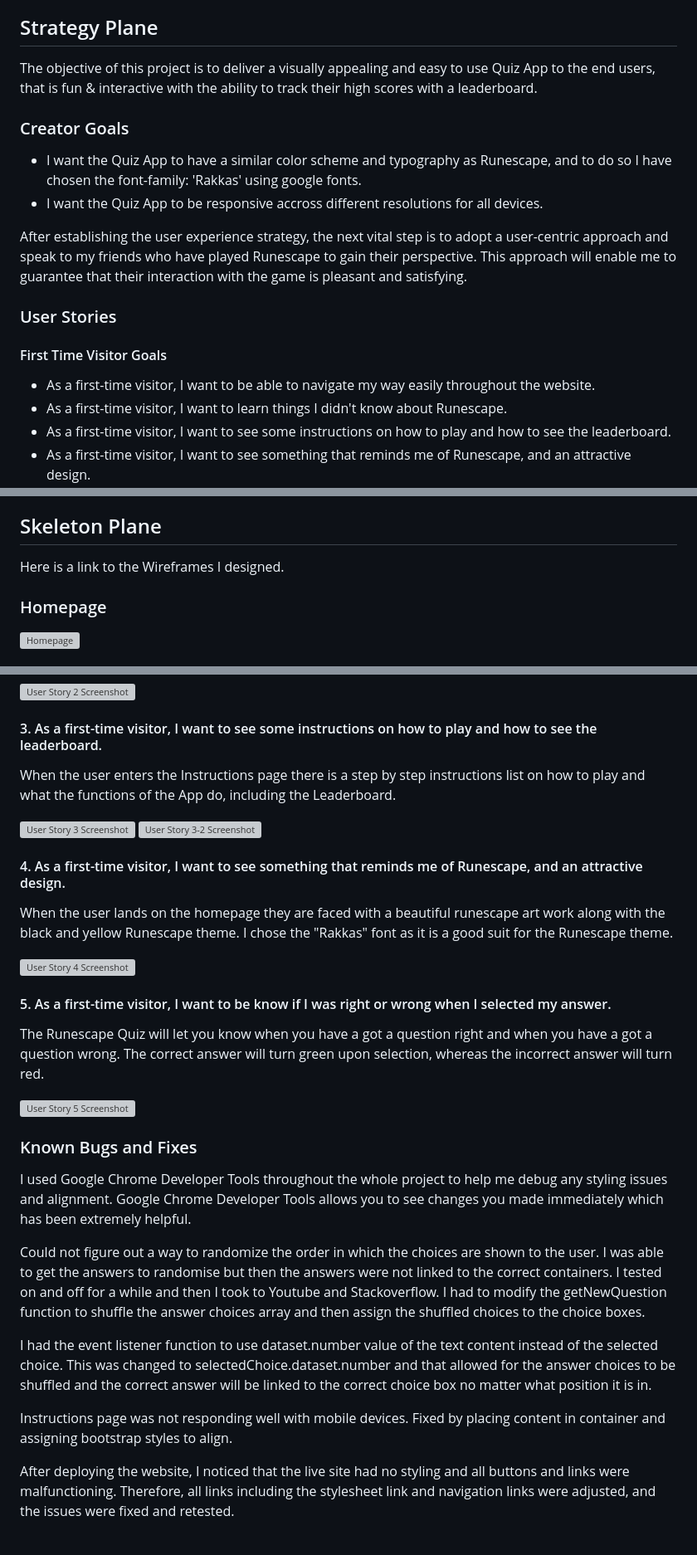
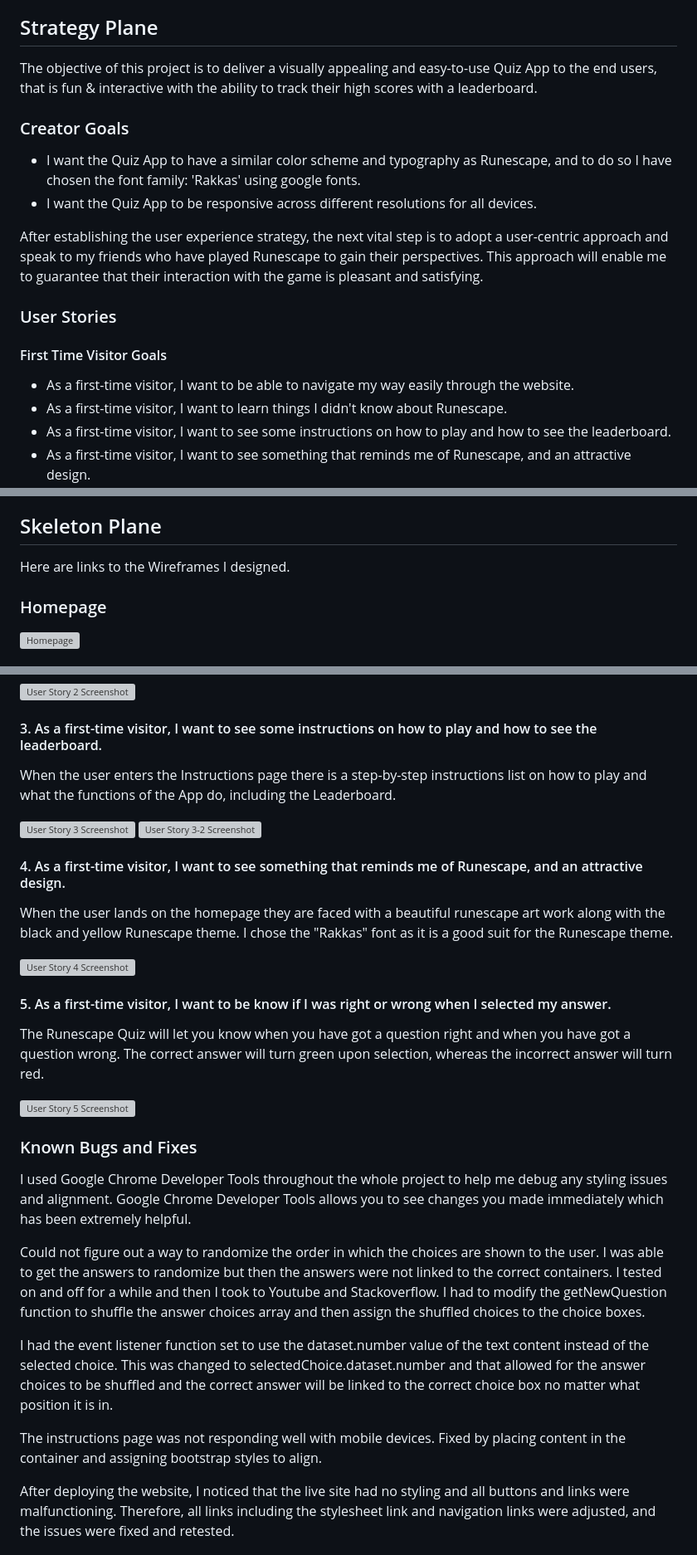
Before and after one commit to imransal/Runescape-Quiz, a Markdown page: README.md, 3 parts joined by grey strips. Shown at 83% size. Rendered like a GitHub page; grey boxes are pictures that could not be loaded.

Commit message:
evaluated whole README using grammarly

```diff
--- a/README.md
+++ b/README.md
@@ -46,20 +46,20 @@ The planning of the project is broken into 5 planes,
 
 ## Strategy Plane
 
-The objective of this project is to deliver a visually appealing and easy to use Quiz App to the end users, that is fun & interactive with the ability to track their high scores with a leaderboard.
+The objective of this project is to deliver a visually appealing and easy-to-use Quiz App to the end users, that is fun & interactive with the ability to track their high scores with a leaderboard.
 
 ### Creator Goals
 
- - I want the Quiz App to have a similar color scheme and typography as Runescape, and to do so I have chosen the font-family: 'Rakkas' using google fonts.
- - I want the Quiz App to be responsive accross different resolutions for all devices.
+ - I want the Quiz App to have a similar color scheme and typography as Runescape, and to do so I have chosen the font family: 'Rakkas' using google fonts.
+ - I want the Quiz App to be responsive across different resolutions for all devices.
 
-After establishing the user experience strategy, the next vital step is to adopt a user-centric approach and speak to my friends who have played Runescape to gain their perspective. This approach will enable me to guarantee that their interaction with the game is pleasant and satisfying.
+After establishing the user experience strategy, the next vital step is to adopt a user-centric approach and speak to my friends who have played Runescape to gain their perspectives. This approach will enable me to guarantee that their interaction with the game is pleasant and satisfying.
 
 ### User Stories
 
 #### First Time Visitor Goals
 
- - As a first-time visitor, I want to be able to navigate my way easily throughout the website.
+ - As a first-time visitor, I want to be able to navigate my way easily through the website.
  - As a first-time visitor, I want to learn things I didn't know about Runescape.
  - As a first-time visitor, I want to see some instructions on how to play and how to see the leaderboard.
  - As a first-time visitor, I want to see something that reminds me of Runescape, and an attractive design.
@@ -99,7 +99,7 @@ To keep the quiz easy to navigate for users, the website will be divided into mu
 
 ## Skeleton Plane
 
-Here is a link to the Wireframes I designed.
+Here are links to the Wireframes I designed.
 
 ### Homepage
 ![Homepage](https://i.ibb.co/4YN1w7D/Homepage.png)
@@ -198,7 +198,7 @@ When the user starts the Quiz they are presented with a series of 10 Questions,
 
 #### 3. As a first-time visitor, I want to see some instructions on how to play and how to see the leaderboard.
 
-When the user enters the Instructions page there is a step by step instructions list on how to play and what the functions of the App do, including the Leaderboard.
+When the user enters the Instructions page there is a step-by-step instructions list on how to play and what the functions of the App do, including the Leaderboard.
 
 ![User Story 3 Screenshot](https://i.ibb.co/nbyMLzf/user-story-3.jpg)
 ![User Story 3-2 Screenshot](https://i.ibb.co/Nr0k6S1/user-story-3-2.jpg)
@@ -211,7 +211,7 @@ When the user lands on the homepage they are faced with a beautiful runescape ar
 
 #### 5. As a first-time visitor, I want to be know if I was right or wrong when I selected my answer.
 
-The Runescape Quiz will let you know when you have a got a question right and when you have a got a question wrong. The correct answer will turn green upon selection, whereas the incorrect answer will turn red.
+The Runescape Quiz will let you know when you have got a question right and when you have got a question wrong. The correct answer will turn green upon selection, whereas the incorrect answer will turn red.
 
 ![User Story 5 Screenshot](https://i.ibb.co/rQ72Ty8/user-story-5.jpg)
 
@@ -219,11 +219,11 @@ The Runescape Quiz will let you know when you have a got a question right and wh
 
 I used Google Chrome Developer Tools throughout the whole project to help me debug any styling issues and alignment. Google Chrome Developer Tools allows you to see changes you made immediately which has been extremely helpful.
 
-Could not figure out a way to randomize the order in which the choices are shown to the user. I was able to get the answers to randomise but then the answers were not linked to the correct containers. I tested on and off for a while and then I took to Youtube and Stackoverflow. I had to modify the getNewQuestion function to shuffle the answer choices array and then assign the shuffled choices to the choice boxes.
+Could not figure out a way to randomize the order in which the choices are shown to the user. I was able to get the answers to randomize but then the answers were not linked to the correct containers. I tested on and off for a while and then I took to Youtube and Stackoverflow. I had to modify the getNewQuestion function to shuffle the answer choices array and then assign the shuffled choices to the choice boxes.
 
-I had the event listener function to use dataset.number value of the text content instead of the selected choice. This was changed to selectedChoice.dataset.number and that allowed for the answer choices to be shuffled and the correct answer will be linked to the correct choice box no matter what position it is in.
+I had the event listener function set to use the dataset.number value of the text content instead of the selected choice. This was changed to selectedChoice.dataset.number and that allowed for the answer choices to be shuffled and the correct answer will be linked to the correct choice box no matter what position it is in.
 
-Instructions page was not responding well with mobile devices. Fixed by placing content in container and assigning bootstrap styles to align.
+The instructions page was not responding well with mobile devices. Fixed by placing content in the container and assigning bootstrap styles to align.
 
 After deploying the website, I noticed that the live site had no styling and all buttons and links were malfunctioning. Therefore, all links including the stylesheet link and navigation links were adjusted, and the issues were fixed and retested.
 
```
Also changed, not shown: other parts of README.md (+5 -5 lines).
